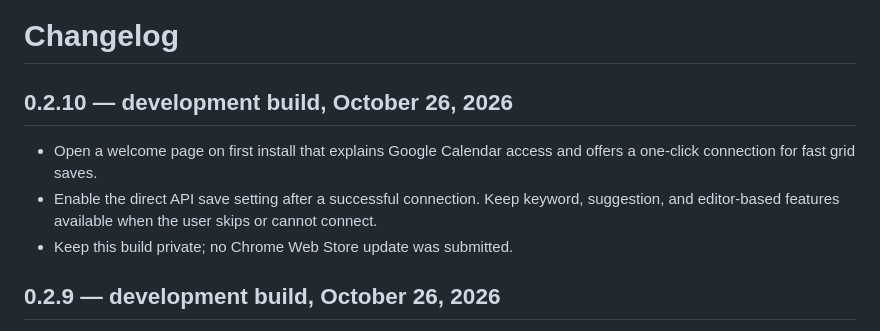
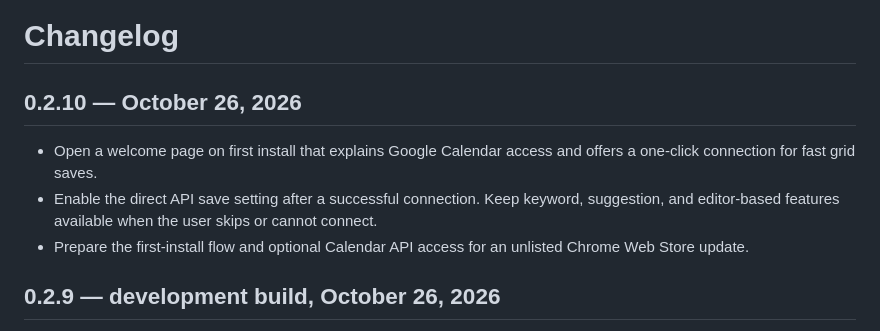
Before and after one commit to austinkimchi/calendar-hours, a Markdown page: CHANGELOG.md, the part around the change. GitHub-like rendering.

```diff
--- a/CHANGELOG.md
+++ b/CHANGELOG.md
@@ -1,10 +1,10 @@
 # Changelog
 
-## 0.2.10 — development build, October 26, 2026
+## 0.2.10 — October 26, 2026
 
 - Open a welcome page on first install that explains Google Calendar access and offers a one-click connection for fast grid saves.
 - Enable the direct API save setting after a successful connection. Keep keyword, suggestion, and editor-based features available when the user skips or cannot connect.
-- Keep this build private; no Chrome Web Store update was submitted.
+- Prepare the first-install flow and optional Calendar API access for an unlisted Chrome Web Store update.
 
 ## 0.2.9 — development build, October 26, 2026
 
```
Also changed, not shown: STORE_LISTING.md (+5 -5 lines).
